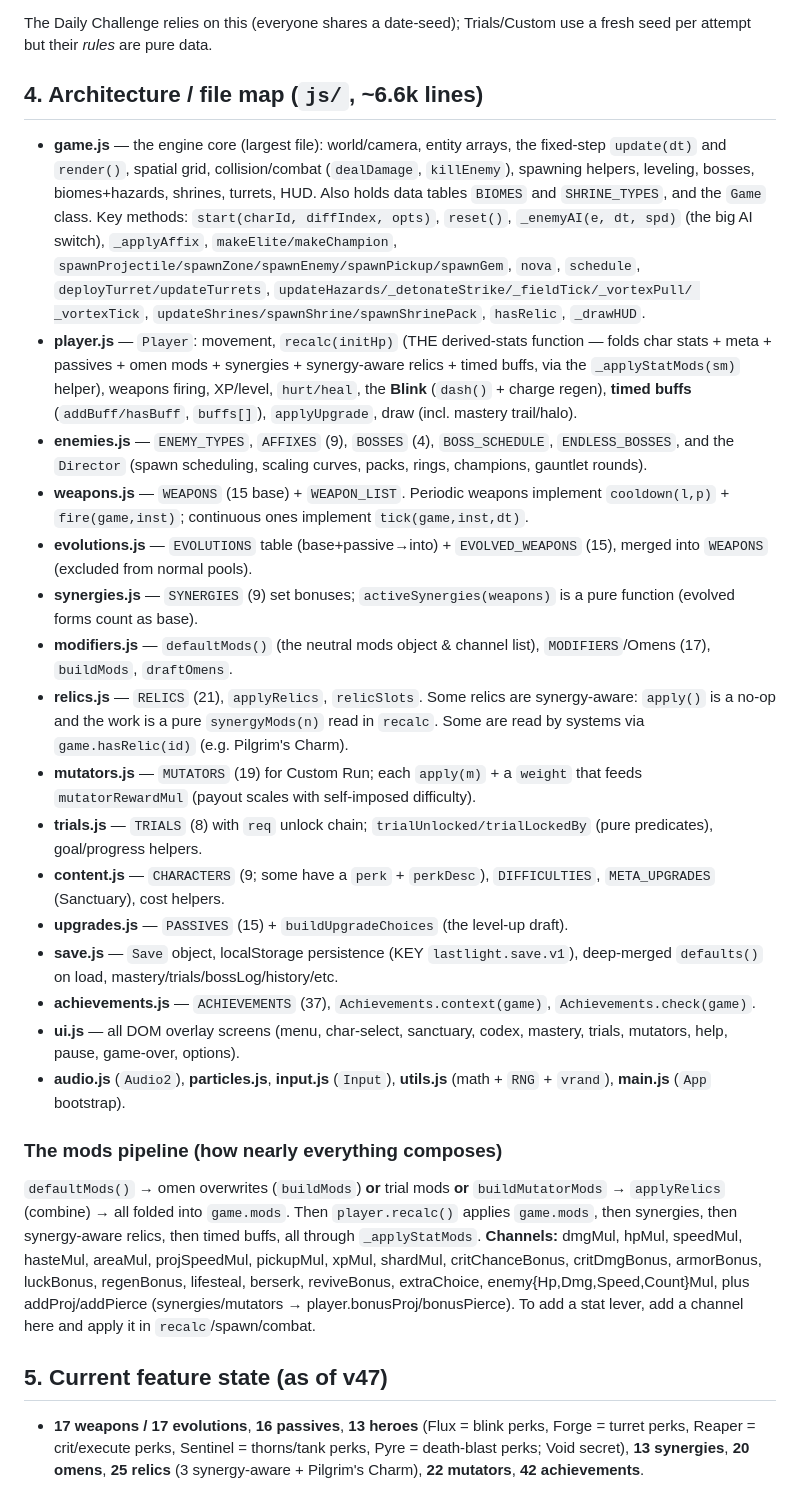
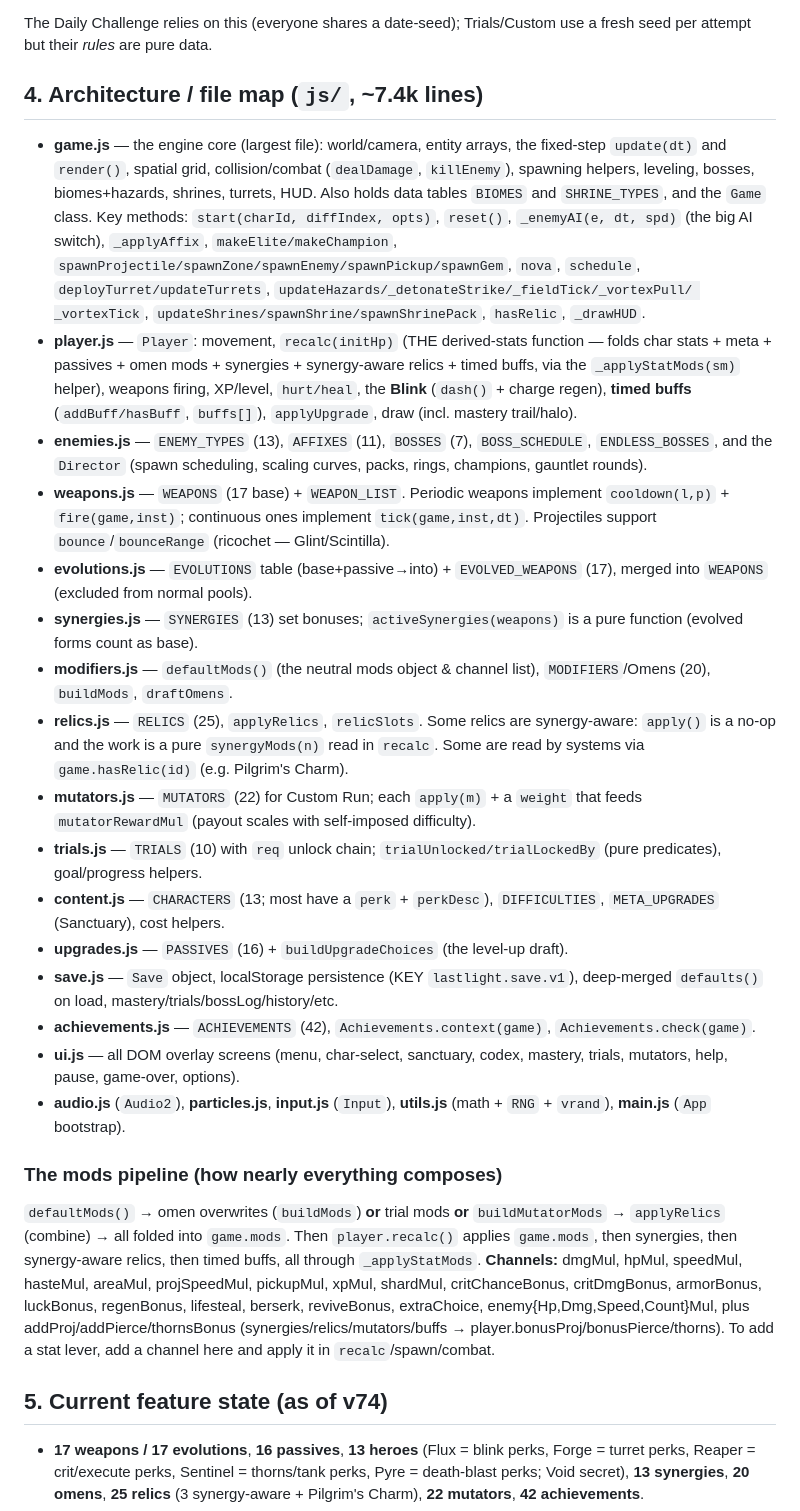
Before and after one commit to technobacon/Project-Autonomous, a Markdown page: HANDOFF.md, the part around one of its changes. Drawn GitHub-style.

```diff
--- a/HANDOFF.md
+++ b/HANDOFF.md
@@ -59,7 +60,7 @@ Consequences, always:
 The Daily Challenge relies on this (everyone shares a date-seed); Trials/Custom use a
 fresh seed per attempt but their *rules* are pure data.
 
-## 4. Architecture / file map (`js/`, ~6.6k lines)
+## 4. Architecture / file map (`js/`, ~7.4k lines)
 
 - **game.js** — the engine core (largest file): world/camera, entity arrays, the
   fixed-step `update(dt)` and `render()`, spatial grid, collision/combat
@@ -75,30 +76,31 @@ fresh seed per attempt but their *rules* are pure data.
   timed buffs, via the `_applyStatMods(sm)` helper), weapons firing, XP/level,
   `hurt/heal`, the **Blink** (`dash()` + charge regen), **timed buffs**
   (`addBuff/hasBuff`, `buffs[]`), `applyUpgrade`, draw (incl. mastery trail/halo).
-- **enemies.js** — `ENEMY_TYPES`, `AFFIXES` (9), `BOSSES` (4), `BOSS_SCHEDULE`,
+- **enemies.js** — `ENEMY_TYPES` (13), `AFFIXES` (11), `BOSSES` (7), `BOSS_SCHEDULE`,
   `ENDLESS_BOSSES`, and the `Director` (spawn scheduling, scaling curves, packs,
   rings, champions, gauntlet rounds).
-- **weapons.js** — `WEAPONS` (15 base) + `WEAPON_LIST`. Periodic weapons implement
+- **weapons.js** — `WEAPONS` (17 base) + `WEAPON_LIST`. Periodic weapons implement
   `cooldown(l,p)` + `fire(game,inst)`; continuous ones implement `tick(game,inst,dt)`.
-- **evolutions.js** — `EVOLUTIONS` table (base+passive→into) + `EVOLVED_WEAPONS` (15),
+  Projectiles support `bounce`/`bounceRange` (ricochet — Glint/Scintilla).
+- **evolutions.js** — `EVOLUTIONS` table (base+passive→into) + `EVOLVED_WEAPONS` (17),
   merged into `WEAPONS` (excluded from normal pools).
-- **synergies.js** — `SYNERGIES` (9) set bonuses; `activeSynergies(weapons)` is a pure
+- **synergies.js** — `SYNERGIES` (13) set bonuses; `activeSynergies(weapons)` is a pure
   function (evolved forms count as base).
 - **modifiers.js** — `defaultMods()` (the neutral mods object & channel list),
-  `MODIFIERS`/Omens (17), `buildMods`, `draftOmens`.
-- **relics.js** — `RELICS` (21), `applyRelics`, `relicSlots`. Some relics are
+  `MODIFIERS`/Omens (20), `buildMods`, `draftOmens`.
+- **relics.js** — `RELICS` (25), `applyRelics`, `relicSlots`. Some relics are
   synergy-aware: `apply()` is a no-op and the work is a pure `synergyMods(n)` read in
   `recalc`. Some are read by systems via `game.hasRelic(id)` (e.g. Pilgrim's Charm).
-- **mutators.js** — `MUTATORS` (19) for Custom Run; each `apply(m)` + a `weight` that
+- **mutators.js** — `MUTATORS` (22) for Custom Run; each `apply(m)` + a `weight` that
   feeds `mutatorRewardMul` (payout scales with self-imposed difficulty).
-- **trials.js** — `TRIALS` (8) with `req` unlock chain; `trialUnlocked/trialLockedBy`
+- **trials.js** — `TRIALS` (10) with `req` unlock chain; `trialUnlocked/trialLockedBy`
   (pure predicates), goal/progress helpers.
-- **content.js** — `CHARACTERS` (9; some have a `perk` + `perkDesc`), `DIFFICULTIES`,
+- **content.js** — `CHARACTERS` (13; most have a `perk` + `perkDesc`), `DIFFICULTIES`,
   `META_UPGRADES` (Sanctuary), cost helpers.
-- **upgrades.js** — `PASSIVES` (15) + `buildUpgradeChoices` (the level-up draft).
+- **upgrades.js** — `PASSIVES` (16) + `buildUpgradeChoices` (the level-up draft).
 - **save.js** — `Save` object, localStorage persistence (KEY `lastlight.save.v1`),
   deep-merged `defaults()` on load, mastery/trials/bossLog/history/etc.
-- **achievements.js** — `ACHIEVEMENTS` (37), `Achievements.context(game)`,
+- **achievements.js** — `ACHIEVEMENTS` (42), `Achievements.context(game)`,
   `Achievements.check(game)`.
 - **ui.js** — all DOM overlay screens (menu, char-select, sanctuary, codex, mastery,
   trials, mutators, help, pause, game-over, options).
@@ -112,11 +114,11 @@ fresh seed per attempt but their *rules* are pure data.
 timed buffs, all through `_applyStatMods`. **Channels:** dmgMul, hpMul, speedMul,
 hasteMul, areaMul, projSpeedMul, pickupMul, xpMul, shardMul, critChanceBonus,
 critDmgBonus, armorBonus, luckBonus, regenBonus, lifesteal, berserk, reviveBonus,
-extraChoice, enemy{Hp,Dmg,Speed,Count}Mul, plus addProj/addPierce (synergies/mutators
-→ player.bonusProj/bonusPierce). To add a stat lever, add a channel here and apply it
-in `recalc`/spawn/combat.
+extraChoice, enemy{Hp,Dmg,Speed,Count}Mul, plus addProj/addPierce/thornsBonus
+(synergies/relics/mutators/buffs → player.bonusProj/bonusPierce/thorns). To add a stat
+lever, add a channel here and apply it in `recalc`/spawn/combat.
 
-## 5. Current feature state (as of v47)
+## 5. Current feature state (as of v74)
 
 - **17 weapons / 17 evolutions**, **16 passives**, **13 heroes** (Flux = blink perks,
   Forge = turret perks, Reaper = crit/execute perks, Sentinel = thorns/tank perks,
```
Also changed, not shown: other parts of HANDOFF.md (+30 -16 lines).
